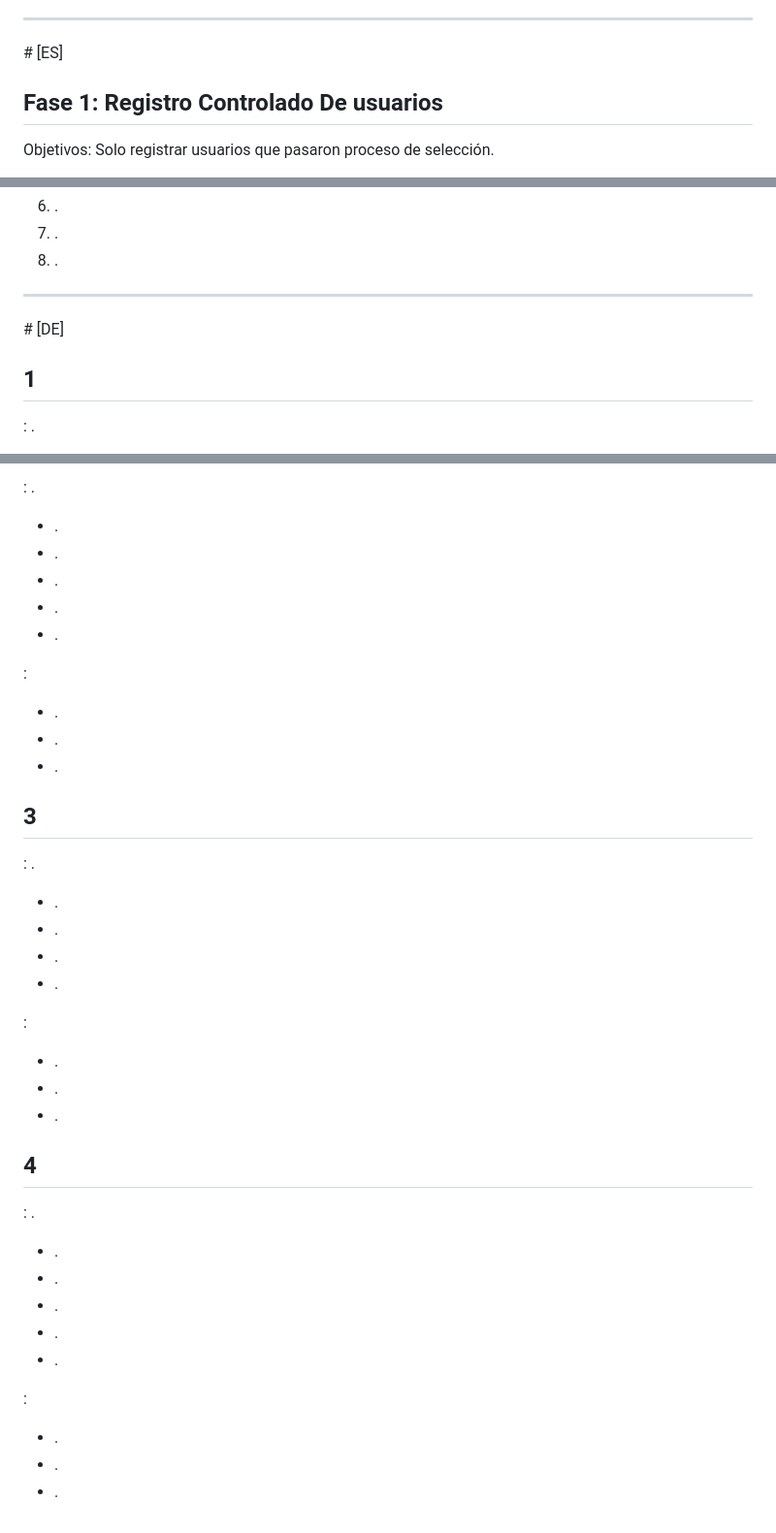
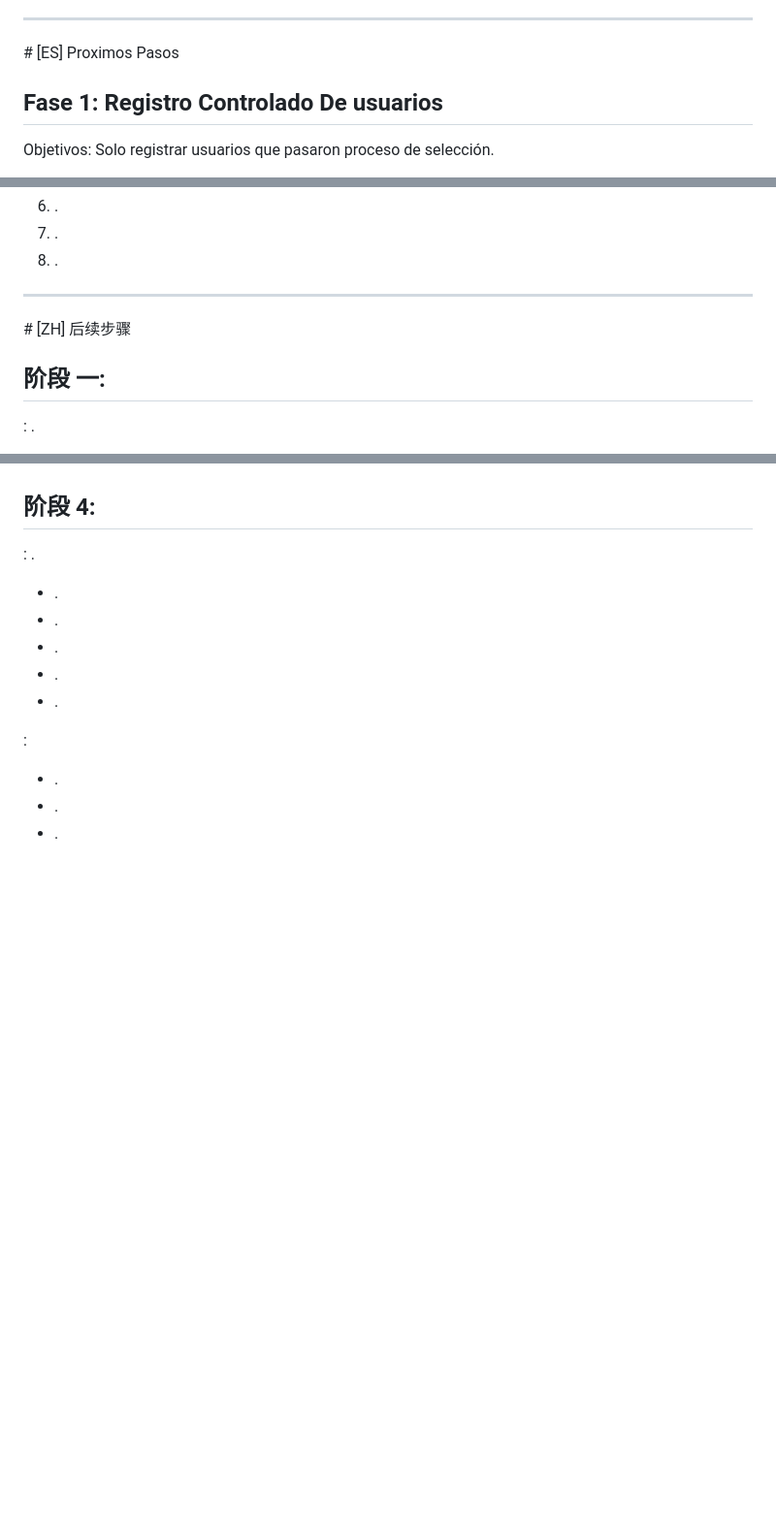
Before and after one commit to bramirezjofre/hanger, a Markdown page: TECHNICAL_ROADMAP.md, 3 parts joined by grey strips. Shown at 97% size. Rendered like a GitHub page; blank space fills up the shorter version.

```diff
--- a/TECHNICAL_ROADMAP.md
+++ b/TECHNICAL_ROADMAP.md
@@ -84,7 +84,7 @@ Acceptance criteria:
 7. Add reporting commands and sanitized exports.
 8. Document deployment, backup, restore, and operational workflows.
 <hr/>
-# [ES]
+# [ES] Proximos Pasos
 
 ## Fase 1: Registro Controlado De usuarios
 
@@ -416,9 +416,9 @@ Varificación:
 7. .
 8. .
 <hr/>
-# [DE]
+# [ZH] 后续步骤
 
-## 1
+## 阶段 一:
 
 : .
 
@@ -521,33 +467,4 @@ Varificación:
-: .
-
-- .
-- .
-- .
-- .
-- .
-
-:
-
-- .
-- .
-- .
-
-## 3
-
-: .
-
-- .
-- .
-- .
-- .
-
-:
-
-- .
-- .
-- .
-
-## 4
+## 阶段 4:
 
 : .
 
```
Also changed, not shown: other parts of TECHNICAL_ROADMAP.md (+22 -76 lines).
